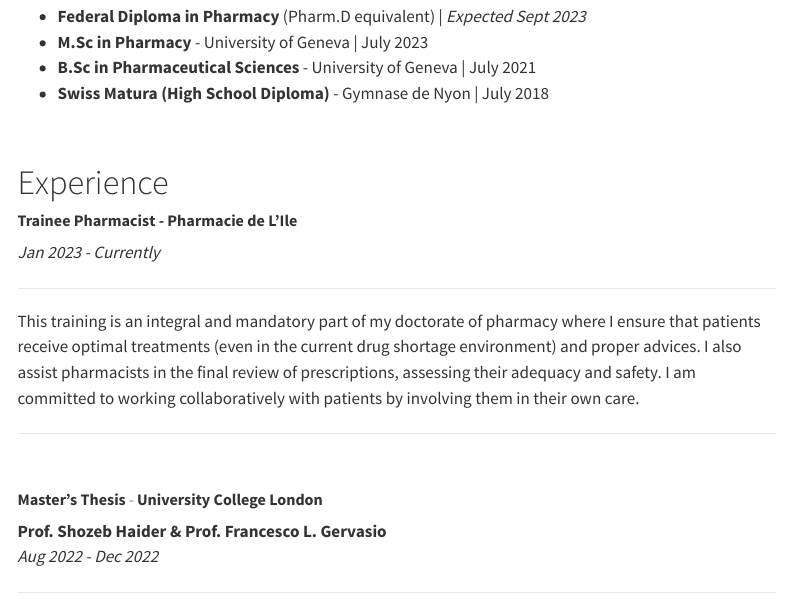
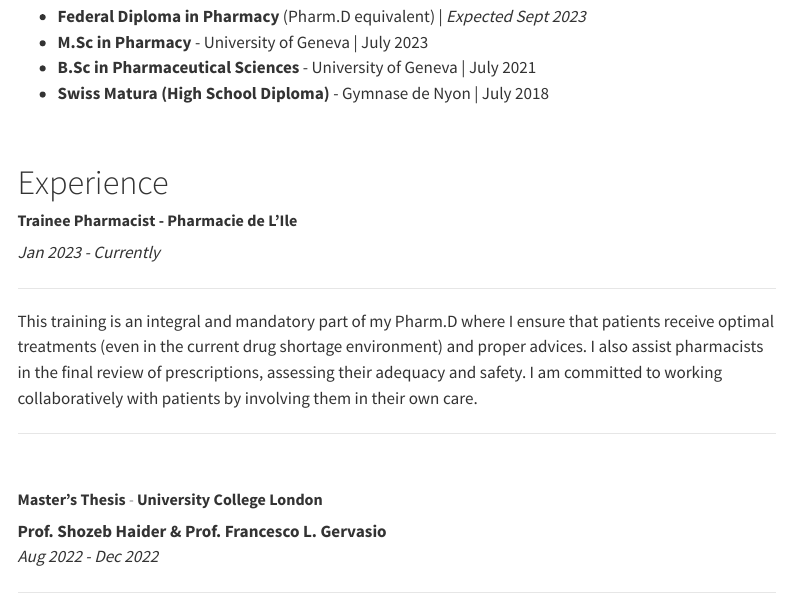
Before and after one commit to raphaelfeser/raphaelfeser.github.io, a Quarto document (about.qmd): the page in a window 1100 px wide, from 220 px down. Rendered offline with R 4.5, knitr and Pandoc in place of Quarto, with nearby package versions; menus at the side of the page are left out.

Commit message:
pharmD istead of doctorate

```diff
--- a/about.qmd
+++ b/about.qmd
@@ -31,7 +31,7 @@ title: ""
 
 <p align="justify">
 
-This training is an integral and mandatory part of my doctorate of pharmacy where I ensure that patients receive optimal treatments (even in the current drug shortage environment) and proper advices. I also assist pharmacists in the final review of prescriptions, assessing their adequacy and safety. I am committed to working collaboratively with patients by involving them in their own care.
+This training is an integral and mandatory part of my Pharm.D where I ensure that patients receive optimal treatments (even in the current drug shortage environment) and proper advices. I also assist pharmacists in the final review of prescriptions, assessing their adequacy and safety. I am committed to working collaboratively with patients by involving them in their own care.
 
 </p>
 
```
Also changed, not shown: 2 other files.
